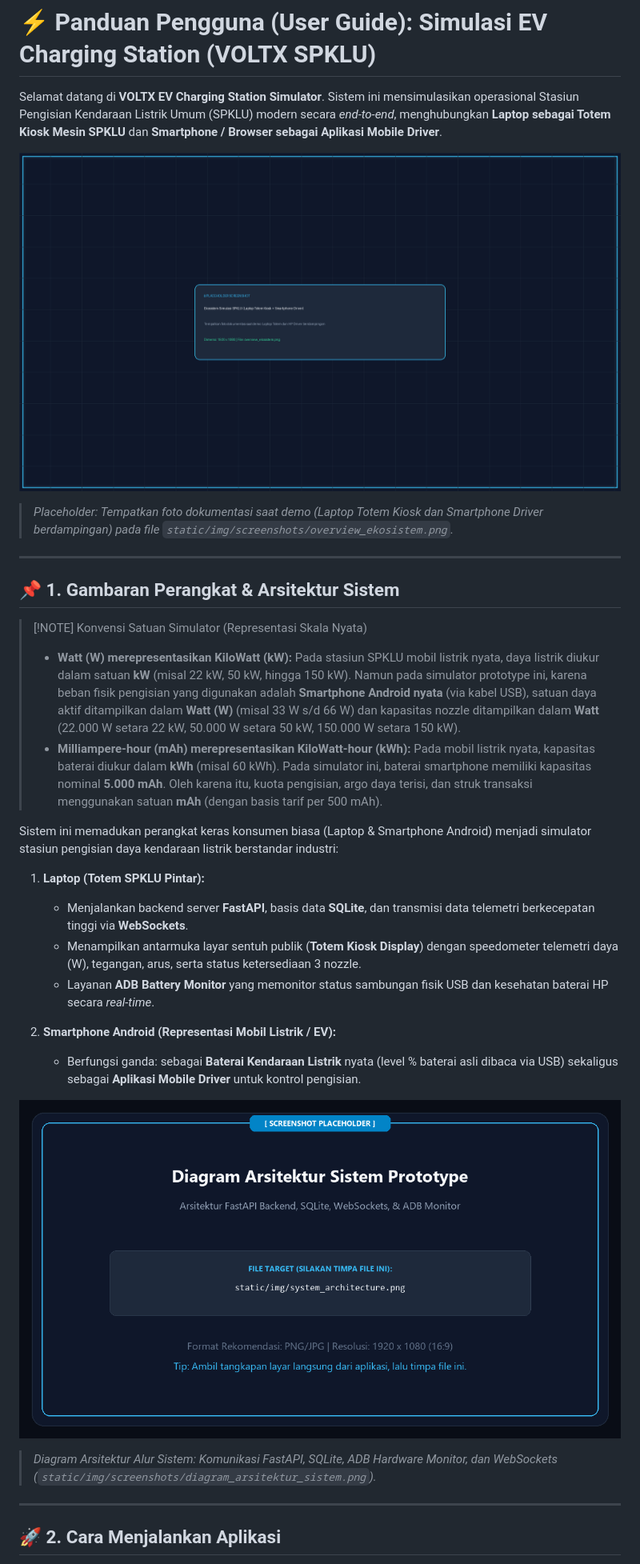
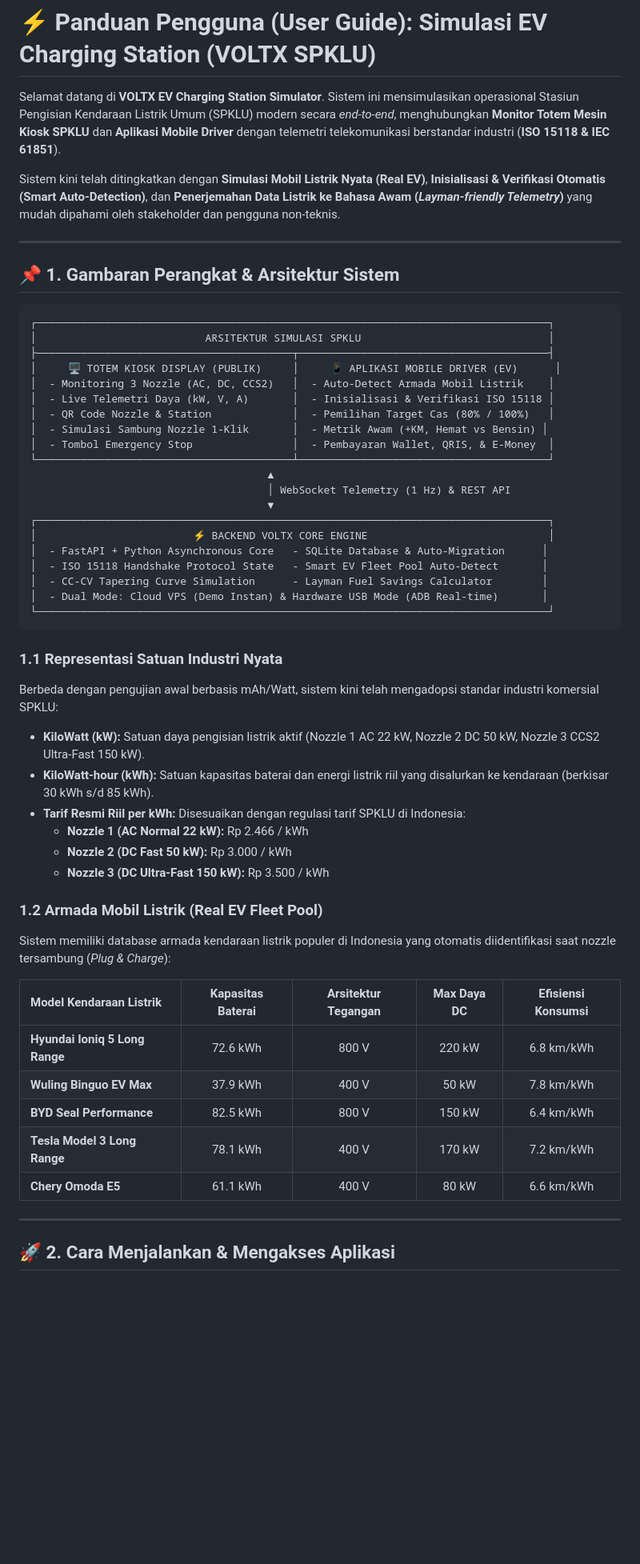
Before and after one commit to soul222/charging-station, a Markdown page: USER_GUIDE.md, the part around one of its changes. Shown at 80% size. GitHub-like rendering; blank space fills up the shorter version.

````diff
--- a/USER_GUIDE.md
+++ b/USER_GUIDE.md
@@ -1,32 +1,57 @@
 # ⚡ Panduan Pengguna (User Guide): Simulasi EV Charging Station (VOLTX SPKLU)
 
-Selamat datang di **VOLTX EV Charging Station Simulator**. Sistem ini mensimulasikan operasional Stasiun Pengisian Kendaraan Listrik Umum (SPKLU) modern secara *end-to-end*, menghubungkan **Laptop sebagai Totem Kiosk Mesin SPKLU** dan **Smartphone / Browser sebagai Aplikasi Mobile Driver**.
+Selamat datang di **VOLTX EV Charging Station Simulator**. Sistem ini mensimulasikan operasional Stasiun Pengisian Kendaraan Listrik Umum (SPKLU) modern secara *end-to-end*, menghubungkan **Monitor Totem Mesin Kiosk SPKLU** dan **Aplikasi Mobile Driver** dengan telemetri telekomunikasi berstandar industri (**ISO 15118 & IEC 61851**).
 
-![01. Ekosistem Simulasi SPKLU](static/img/screenshots/overview_ekosistem.png)
-> *Placeholder: Tempatkan foto dokumentasi saat demo (Laptop Totem Kiosk dan Smartphone Driver berdampingan) pada file `static/img/screenshots/overview_ekosistem.png`.*
+Sistem kini telah ditingkatkan dengan **Simulasi Mobil Listrik Nyata (Real EV)**, **Inisialisasi & Verifikasi Otomatis (Smart Auto-Detection)**, dan **Penerjemahan Data Listrik ke Bahasa Awam (*Layman-friendly Telemetry*)** yang mudah dipahami oleh stakeholder dan pengguna non-teknis.
 
 ---
 
 ## 📌 1. Gambaran Perangkat & Arsitektur Sistem
 
-> [!NOTE] Konvensi Satuan Simulator (Representasi Skala Nyata)
-> - **Watt (W) merepresentasikan KiloWatt (kW):** Pada stasiun SPKLU mobil listrik nyata, daya listrik diukur dalam satuan **kW** (misal 22 kW, 50 kW, hingga 150 kW). Namun pada simulator prototype ini, karena beban fisik pengisian yang digunakan adalah **Smartphone Android nyata** (via kabel USB), satuan daya aktif ditampilkan dalam **Watt (W)** (misal 33 W s/d 66 W) dan kapasitas nozzle ditampilkan dalam **Watt** (22.000 W setara 22 kW, 50.000 W setara 50 kW, 150.000 W setara 150 kW).
-> - **Milliampere-hour (mAh) merepresentasikan KiloWatt-hour (kWh):** Pada mobil listrik nyata, kapasitas baterai diukur dalam **kWh** (misal 60 kWh). Pada simulator ini, baterai smartphone memiliki kapasitas nominal **5.000 mAh**. Oleh karena itu, kuota pengisian, argo daya terisi, dan struk transaksi menggunakan satuan **mAh** (dengan basis tarif per 500 mAh).
+```
+┌──────────────────────────────────────────────────────────────────────────────────┐
+│                           ARSITEKTUR SIMULASI SPKLU                              │
+├─────────────────────────────────────────┬────────────────────────────────────────┤
+│     🖥️ TOTEM KIOSK DISPLAY (PUBLIK)     │     📱 APLIKASI MOBILE DRIVER (EV)      │
+│  - Monitoring 3 Nozzle (AC, DC, CCS2)   │  - Auto-Detect Armada Mobil Listrik    │
+│  - Live Telemetri Daya (kW, V, A)       │  - Inisialisasi & Verifikasi ISO 15118 │
+│  - QR Code Nozzle & Station             │  - Pemilihan Target Cas (80% / 100%)   │
+│  - Simulasi Sambung Nozzle 1-Klik       │  - Metrik Awam (+KM, Hemat vs Bensin) │
+│  - Tombol Emergency Stop                │  - Pembayaran Wallet, QRIS, & E-Money  │
+└─────────────────────────────────────────┴────────────────────────────────────────┘
+                                      ▲
+                                      │ WebSocket Telemetry (1 Hz) & REST API
+                                      ▼
+┌──────────────────────────────────────────────────────────────────────────────────┐
+│                         ⚡ BACKEND VOLTX CORE ENGINE                             │
+│  - FastAPI + Python Asynchronous Core   - SQLite Database & Auto-Migration      │
+│  - ISO 15118 Handshake Protocol State   - Smart EV Fleet Pool Auto-Detect       │
+│  - CC-CV Tapering Curve Simulation      - Layman Fuel Savings Calculator        │
+│  - Dual Mode: Cloud VPS (Demo Instan) & Hardware USB Mode (ADB Real-time)       │
+└──────────────────────────────────────────────────────────────────────────────────┘
+```
 
-Sistem ini memadukan perangkat keras konsumen biasa (Laptop & Smartphone Android) menjadi simulator stasiun pengisian daya kendaraan listrik berstandar industri:
+### 1.1 Representasi Satuan Industri Nyata
+Berbeda dengan pengujian awal berbasis mAh/Watt, sistem kini telah mengadopsi standar industri komersial SPKLU:
+- **KiloWatt (kW):** Satuan daya pengisian listrik aktif (Nozzle 1 AC 22 kW, Nozzle 2 DC 50 kW, Nozzle 3 CCS2 Ultra-Fast 150 kW).
+- **KiloWatt-hour (kWh):** Satuan kapasitas baterai dan energi listrik riil yang disalurkan ke kendaraan (berkisar 30 kWh s/d 85 kWh).
+- **Tarif Resmi Riil per kWh:** Disesuaikan dengan regulasi tarif SPKLU di Indonesia:
+  - **Nozzle 1 (AC Normal 22 kW):** Rp 2.466 / kWh
+  - **Nozzle 2 (DC Fast 50 kW):** Rp 3.000 / kWh
+  - **Nozzle 3 (DC Ultra-Fast 150 kW):** Rp 3.500 / kWh
 
-1. **Laptop (Totem SPKLU Pintar):**
-   - Menjalankan backend server **FastAPI**, basis data **SQLite**, dan transmisi data telemetri berkecepatan tinggi via **WebSockets**.
-   - Menampilkan antarmuka layar sentuh publik (**Totem Kiosk Display**) dengan speedometer telemetri daya (W), tegangan, arus, serta status ketersediaan 3 nozzle.
-   - Layanan **ADB Battery Monitor** yang memonitor status sambungan fisik USB dan kesehatan baterai HP secara *real-time*.
+### 1.2 Armada Mobil Listrik (Real EV Fleet Pool)
+Sistem memiliki database armada kendaraan listrik populer di Indonesia yang otomatis diidentifikasi saat nozzle tersambung (*Plug & Charge*):
 
-2. **Smartphone Android (Representasi Mobil Listrik / EV):**
-   - Berfungsi ganda: sebagai **Baterai Kendaraan Listrik** nyata (level % baterai asli dibaca via USB) sekaligus sebagai **Aplikasi Mobile Driver** untuk kontrol pengisian.
-
-![02. Diagram Arsitektur Sistem Prototype](static/img/screenshots/diagram_arsitektur_sistem.png)
-> *Diagram Arsitektur Alur Sistem: Komunikasi FastAPI, SQLite, ADB Hardware Monitor, dan WebSockets (`static/img/screenshots/diagram_arsitektur_sistem.png`).*
+| Model Kendaraan Listrik | Kapasitas Baterai | Arsitektur Tegangan | Max Daya DC | Efisiensi Konsumsi |
+| :--- | :---: | :---: | :---: | :---: |
+| **Hyundai Ioniq 5 Long Range** | 72.6 kWh | 800 V | 220 kW | 6.8 km/kWh |
+| **Wuling Binguo EV Max** | 37.9 kWh | 400 V | 50 kW | 7.8 km/kWh |
+| **BYD Seal Performance** | 82.5 kWh | 800 V | 150 kW | 6.4 km/kWh |
+| **Tesla Model 3 Long Range** | 78.1 kWh | 400 V | 170 kW | 7.2 km/kWh |
+| **Chery Omoda E5** | 61.1 kWh | 400 V | 80 kW | 6.6 km/kWh |
 
 ---
 
-## 🚀 2. Cara Menjalankan Aplikasi
+## 🚀 2. Cara Menjalankan & Mengakses Aplikasi
 
````
Also changed, not shown: other parts of USER_GUIDE.md (+141 -190 lines).
